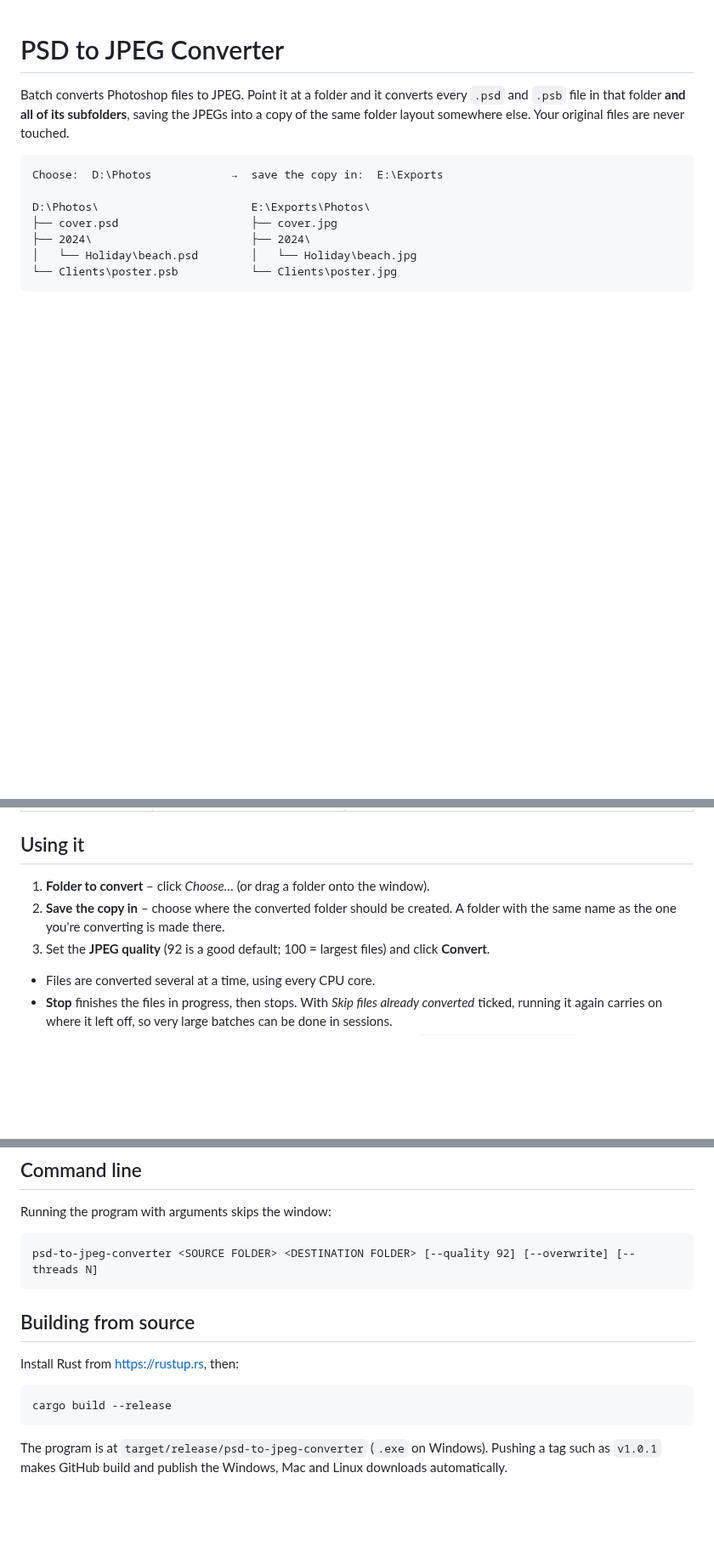
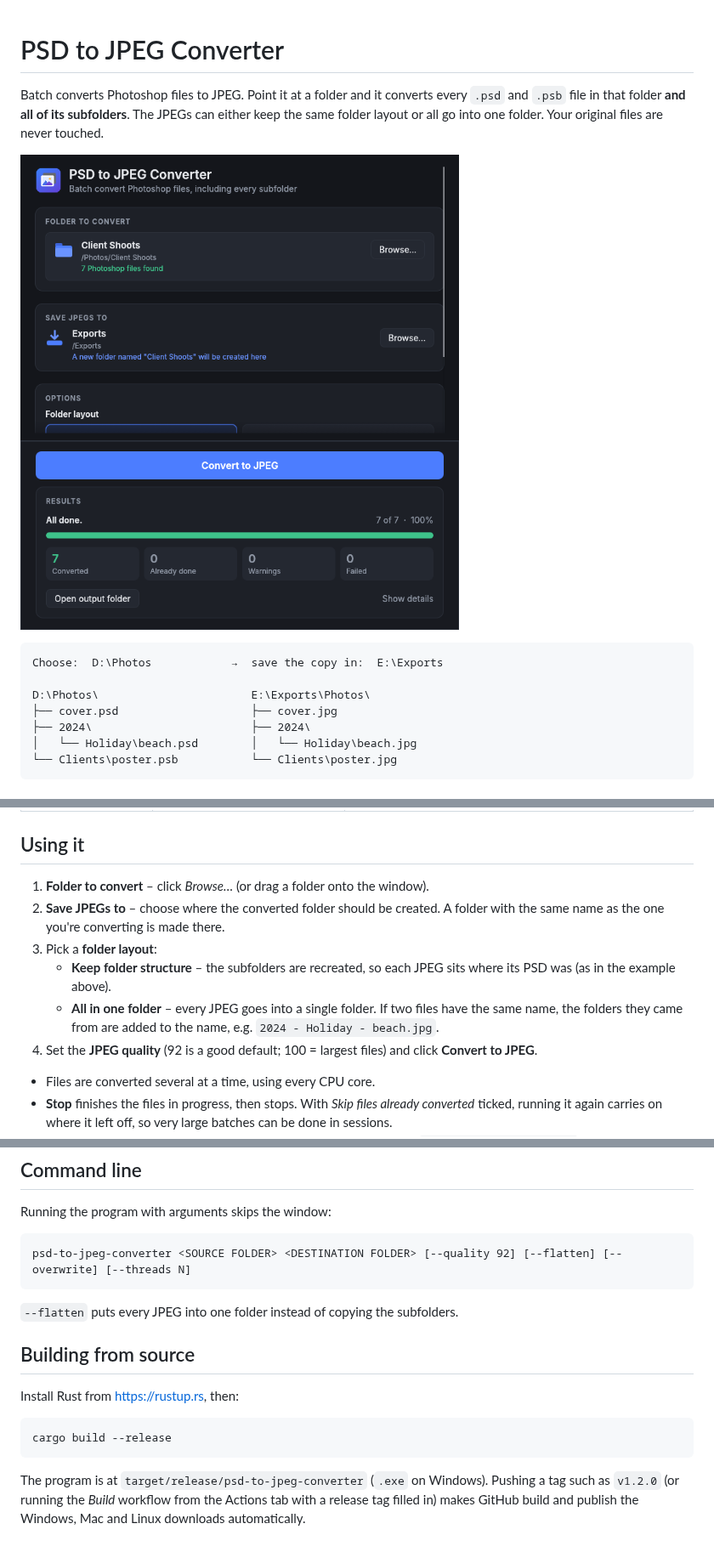
Before and after one commit to michaeltaylor74-max/PSD2JPEGConverter, a Markdown page: README.md, 3 parts joined by grey strips. Shown at 85% size. Rendered like a GitHub page; pictures changed too: assets/screenshot.png (added); blank space fills up the shorter version.

````diff
--- a/README.md
+++ b/README.md
@@ -1,6 +1,8 @@
 # PSD to JPEG Converter
 
-Batch converts Photoshop files to JPEG. Point it at a folder and it converts every `.psd` and `.psb` file in that folder **and all of its subfolders**, saving the JPEGs into a copy of the same folder layout somewhere else. Your original files are never touched.
+Batch converts Photoshop files to JPEG. Point it at a folder and it converts every `.psd` and `.psb` file in that folder **and all of its subfolders**. The JPEGs can either keep the same folder layout or all go into one folder. Your original files are never touched.
+
+![Screenshot](assets/screenshot.png)
 
 ```
 Choose:  D:\Photos            →  save the copy in:  E:\Exports
@@ -24,9 +26,12 @@ Go to the **Releases** page and download the file for your computer (ignore the
 
 ## Using it
 
-1. **Folder to convert** – click *Choose…* (or drag a folder onto the window).
-2. **Save the copy in** – choose where the converted folder should be created. A folder with the same name as the one you're converting is made there.
-3. Set the **JPEG quality** (92 is a good default; 100 = largest files) and click **Convert**.
+1. **Folder to convert** – click *Browse…* (or drag a folder onto the window).
+2. **Save JPEGs to** – choose where the converted folder should be created. A folder with the same name as the one you're converting is made there.
+3. Pick a **folder layout**:
+   - **Keep folder structure** – the subfolders are recreated, so each JPEG sits where its PSD was (as in the example above).
+   - **All in one folder** – every JPEG goes into a single folder. If two files have the same name, the folders they came from are added to the name, e.g. `2024 - Holiday - beach.jpg`.
+4. Set the **JPEG quality** (92 is a good default; 100 = largest files) and click **Convert to JPEG**.
 
 - Files are converted several at a time, using every CPU core.
 - **Stop** finishes the files in progress, then stops. With *Skip files already converted* ticked, running it again carries on where it left off, so very large batches can be done in sessions.
@@ -50,8 +55,10 @@ Go to the **Releases** page and download the file for your computer (ignore the
 Running the program with arguments skips the window:
 
 ```
-psd-to-jpeg-converter <SOURCE FOLDER> <DESTINATION FOLDER> [--quality 92] [--overwrite] [--threads N]
+psd-to-jpeg-converter <SOURCE FOLDER> <DESTINATION FOLDER> [--quality 92] [--flatten] [--overwrite] [--threads N]
 ```
+
+`--flatten` puts every JPEG into one folder instead of copying the subfolders.
 
 ## Building from source
 
@@ -61,4 +68,4 @@ Install Rust from <https://rustup.rs>, then:
 cargo build --release
 ```
 
-The program is at `target/release/psd-to-jpeg-converter` (`.exe` on Windows). Pushing a tag such as `v1.0.1` makes GitHub build and publish the Windows, Mac and Linux downloads automatically.
+The program is at `target/release/psd-to-jpeg-converter` (`.exe` on Windows). Pushing a tag such as `v1.2.0` (or running the *Build* workflow from the Actions tab with a release tag filled in) makes GitHub build and publish the Windows, Mac and Linux downloads automatically.
````
Also changed, not shown: assets/icon-1024.png (added), assets/icon.png (added), 10 other files.
